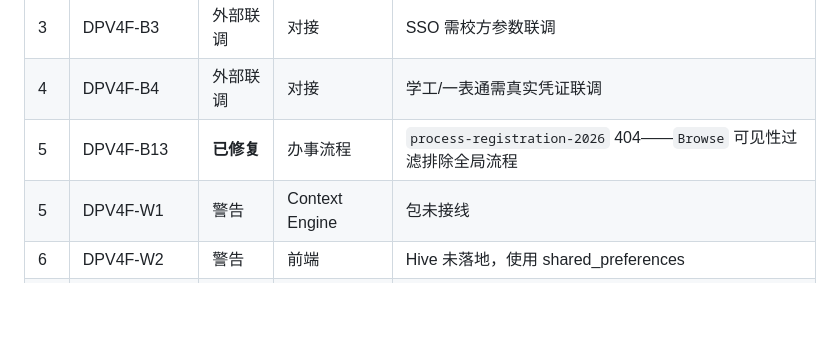
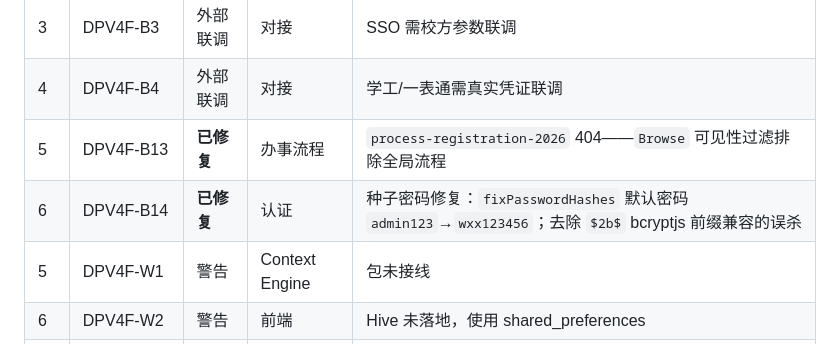
Before and after one commit to dll/wxx, a Markdown page: docs/蔚小芯DPV4F审核报告v2.md, the part around the change. GitHub-like rendering; blank space fills up the shorter version.

Commit message:
docs: v2 报告补记密码修复项

```diff
--- a/docs/蔚小芯DPV4F审核报告v2.md
+++ b/docs/蔚小芯DPV4F审核报告v2.md
@@ -302,6 +302,7 @@ campus_map_page.dart (BaieduCampusMapEmbed Widget)
 | 3 | DPV4F-B3 | 外部联调 | 对接 | SSO 需校方参数联调 |
 | 4 | DPV4F-B4 | 外部联调 | 对接 | 学工/一表通需真实凭证联调 |
 | 5 | DPV4F-B13 | **已修复** | 办事流程 | `process-registration-2026` 404——`Browse` 可见性过滤排除全局流程 |
+| 6 | DPV4F-B14 | **已修复** | 认证 | 种子密码修复：`fixPasswordHashes` 默认密码 `admin123`→`wxx123456`；去除 `$2b$` bcryptjs 前缀兼容的误杀 |
 | 5 | DPV4F-W1 | 警告 | Context Engine | 包未接线 |
 | 6 | DPV4F-W2 | 警告 | 前端 | Hive 未落地，使用 shared_preferences |
 | 7 | DPV4F-W3 | 警告 | 质量看板 | 文档 3.3.5 指标缺多数实现 |
```
